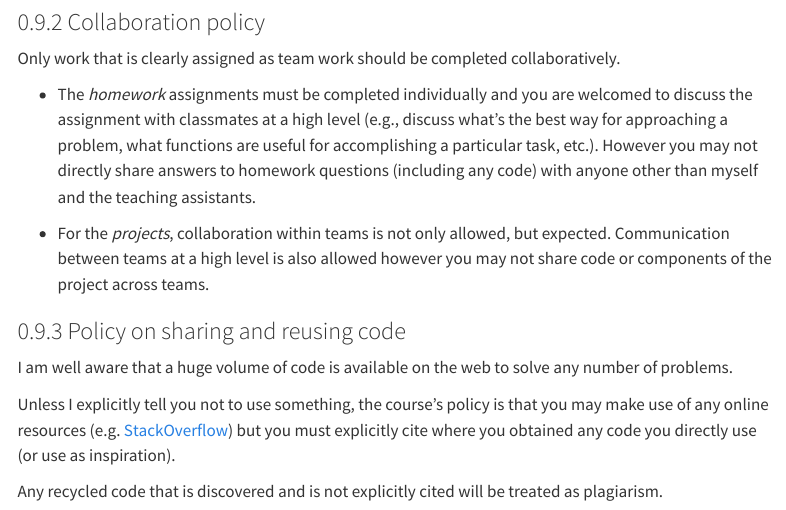
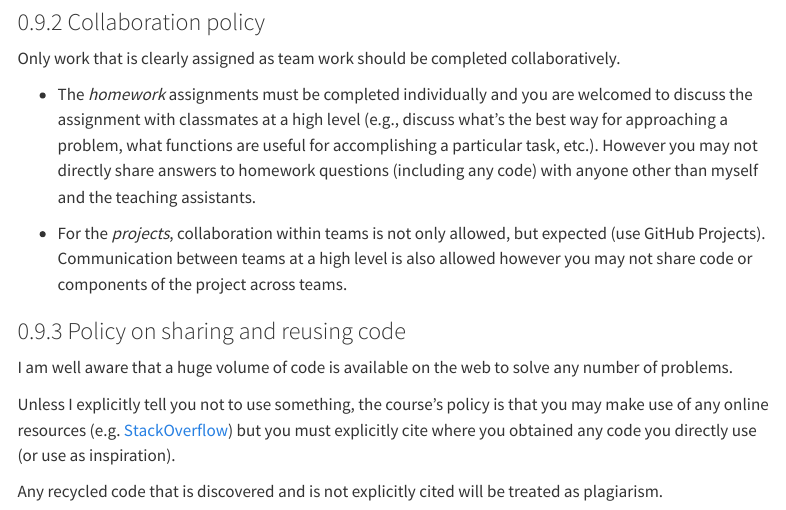
Before and after one commit to dst-ws2324/website, a Quarto document (course-syllabus.qmd): the page in a window 1100 px wide, from 3610 px down. Rendered offline with R 4.5, knitr and Pandoc in place of Quarto, with nearby package versions; menus at the side of the page are left out.

Commit message:
Update course-syllabus.qmd

```diff
--- a/course-syllabus.qmd
+++ b/course-syllabus.qmd
@@ -161,7 +161,7 @@ Only work that is clearly assigned as team work should be completed collaborativ
 
 -   The *homework* assignments must be completed individually and you are welcomed to discuss the assignment with classmates at a high level (e.g., discuss what's the best way for approaching a problem, what functions are useful for accomplishing a particular task, etc.). However you may not directly share answers to homework questions (including any code) with anyone other than myself and the teaching assistants.
 
--   For the *projects*, collaboration within teams is not only allowed, but expected. Communication between teams at a high level is also allowed however you may not share code or components of the project across teams.
+-   For the *projects*, collaboration within teams is not only allowed, but expected (use GitHub Projects). Communication between teams at a high level is also allowed however you may not share code or components of the project across teams.
 
 
 ### Policy on sharing and reusing code
```
